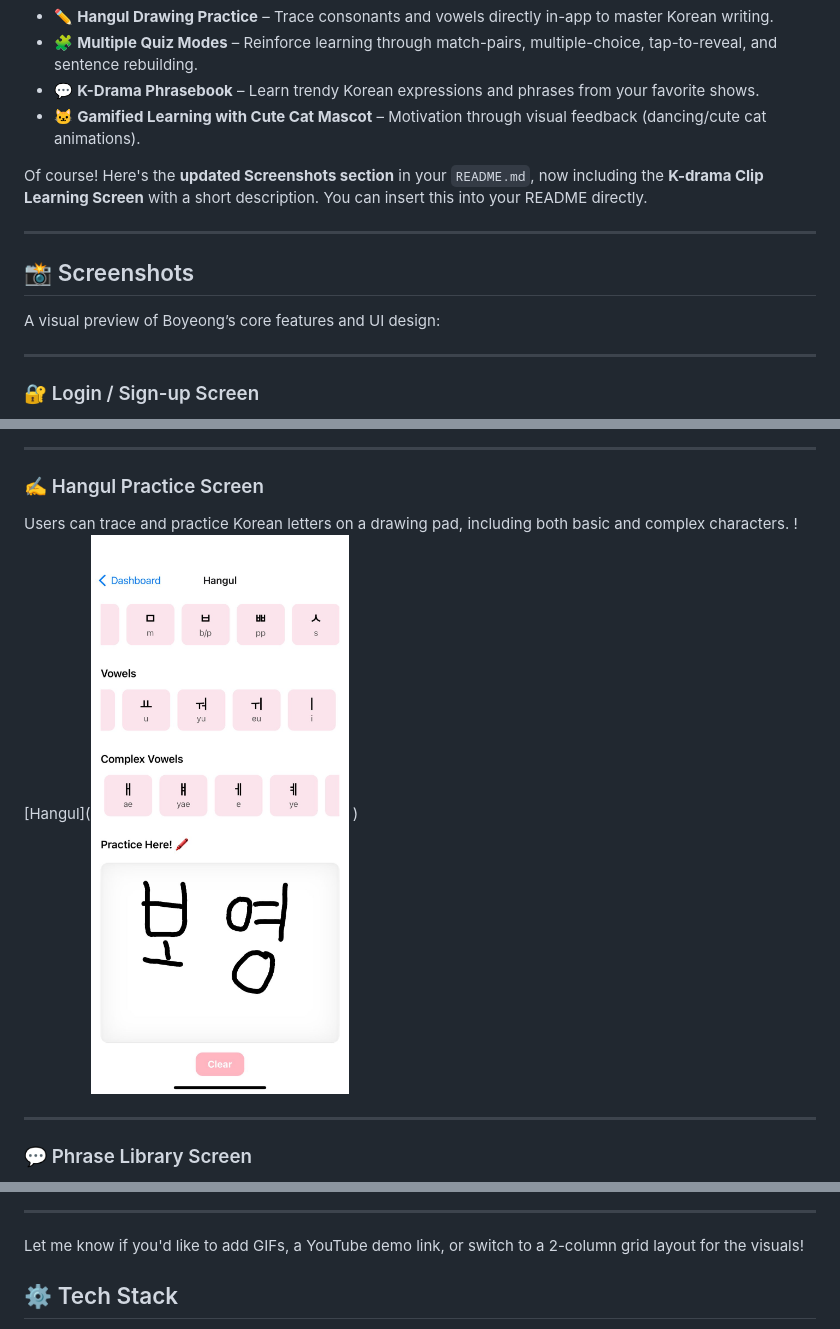
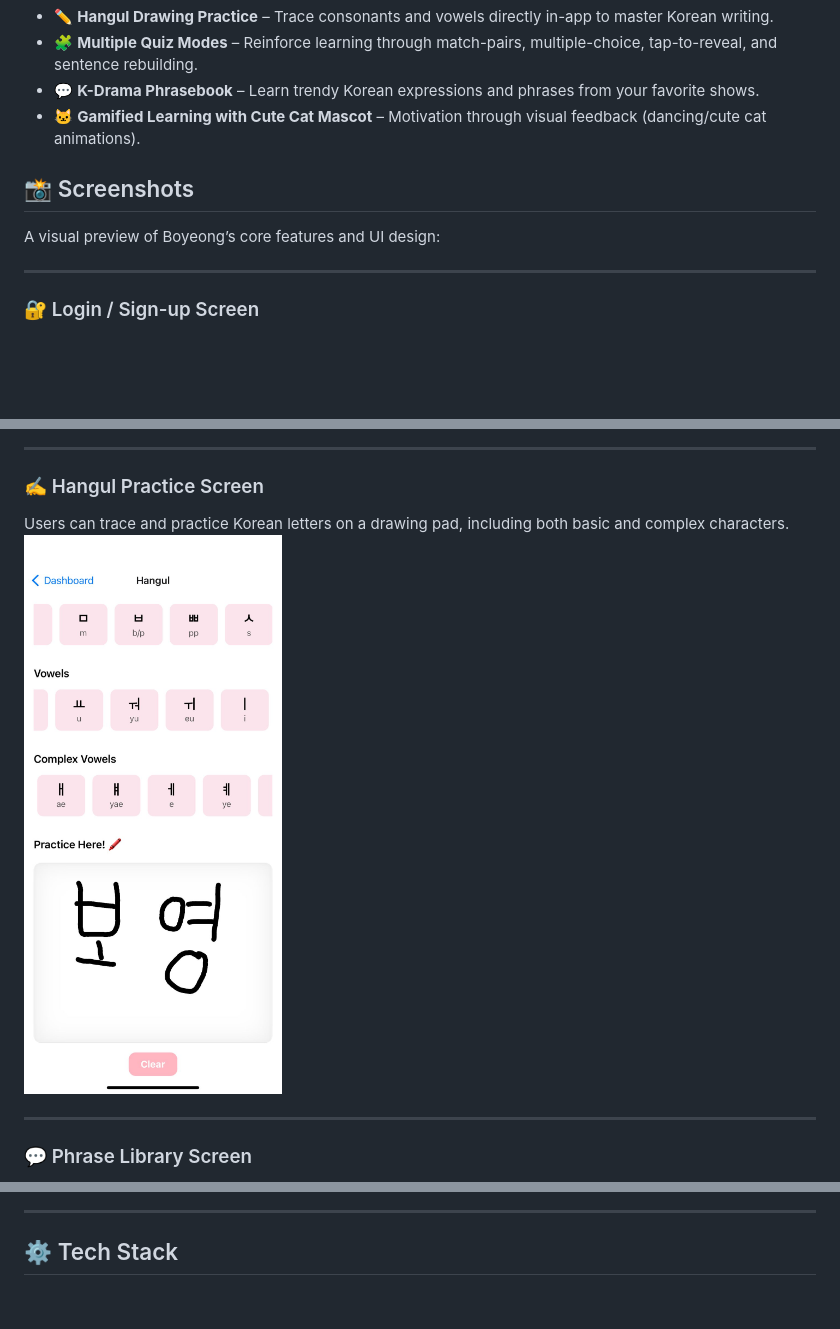
Before and after one commit to pariseclipse/Boyeong, a Markdown page: README.md, 3 parts joined by grey strips. Drawn GitHub-style; blank space fills up the shorter version.

```diff
--- a/README.md
+++ b/README.md
@@ -14,9 +14,6 @@ Boyeong is an interactive Korean language learning app that helps users improve
 * 💬 **K-Drama Phrasebook** – Learn trendy Korean expressions and phrases from your favorite shows.
 * 🐱 **Gamified Learning with Cute Cat Mascot** – Motivation through visual feedback (dancing/cute cat animations).
 
-Of course! Here's the **updated Screenshots section** in your `README.md`, now including the **K-drama Clip Learning Screen** with a short description. You can insert this into your README directly.
-
----
 
 ## 📸 Screenshots
 
@@ -24,6 +21,5 @@ A visual preview of Boyeong’s core features and UI design:
 
 ---
 
-
 ### 🔐 Login / Sign-up Screen
 
@@ -72,9 +59,7 @@ Interactive quizzes including multiple choice, sentence building, and match pair
 
 ### ✍️ Hangul Practice Screen
 
-Users can trace and practice Korean letters on a drawing pad, including both basic and complex characters.
-![Hangul](![K-Drama Clip Learning](assets/images/hangul.jpeg)
-)
+Users can trace and practice Korean letters on a drawing pad, including both basic and complex characters. <img src="assets/images/hangul.jpeg" width="400"/>
 
 ---
 
@@ -94,7 +75,6 @@ Explore breakdowns of sentences from drama clips with root words, grammatical st
 
 ---
 
-Let me know if you'd like to add GIFs, a YouTube demo link, or switch to a 2-column grid layout for the visuals!
 
 
 ## ⚙️ Tech Stack
```
Also changed, not shown: other parts of README.md (+8 -21 lines).
